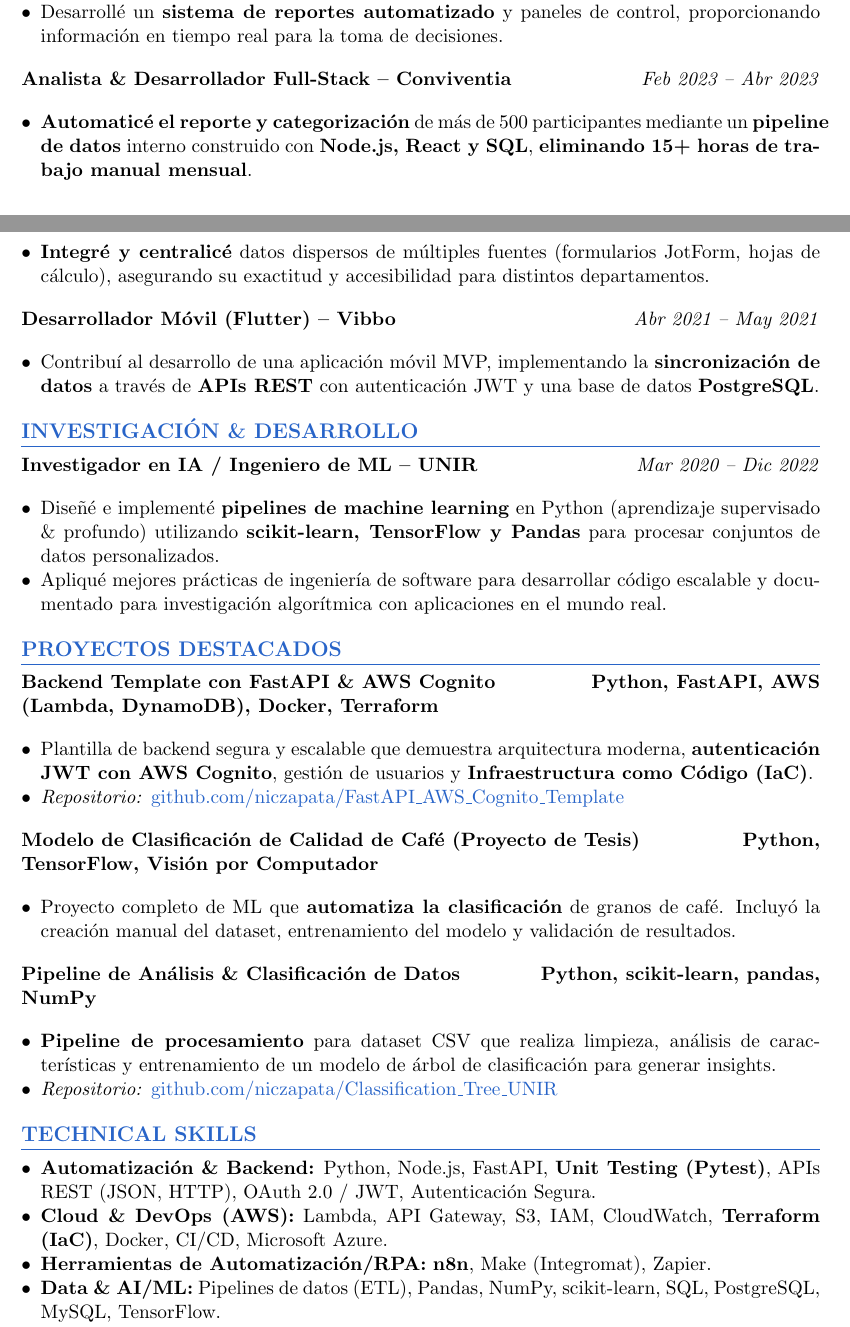
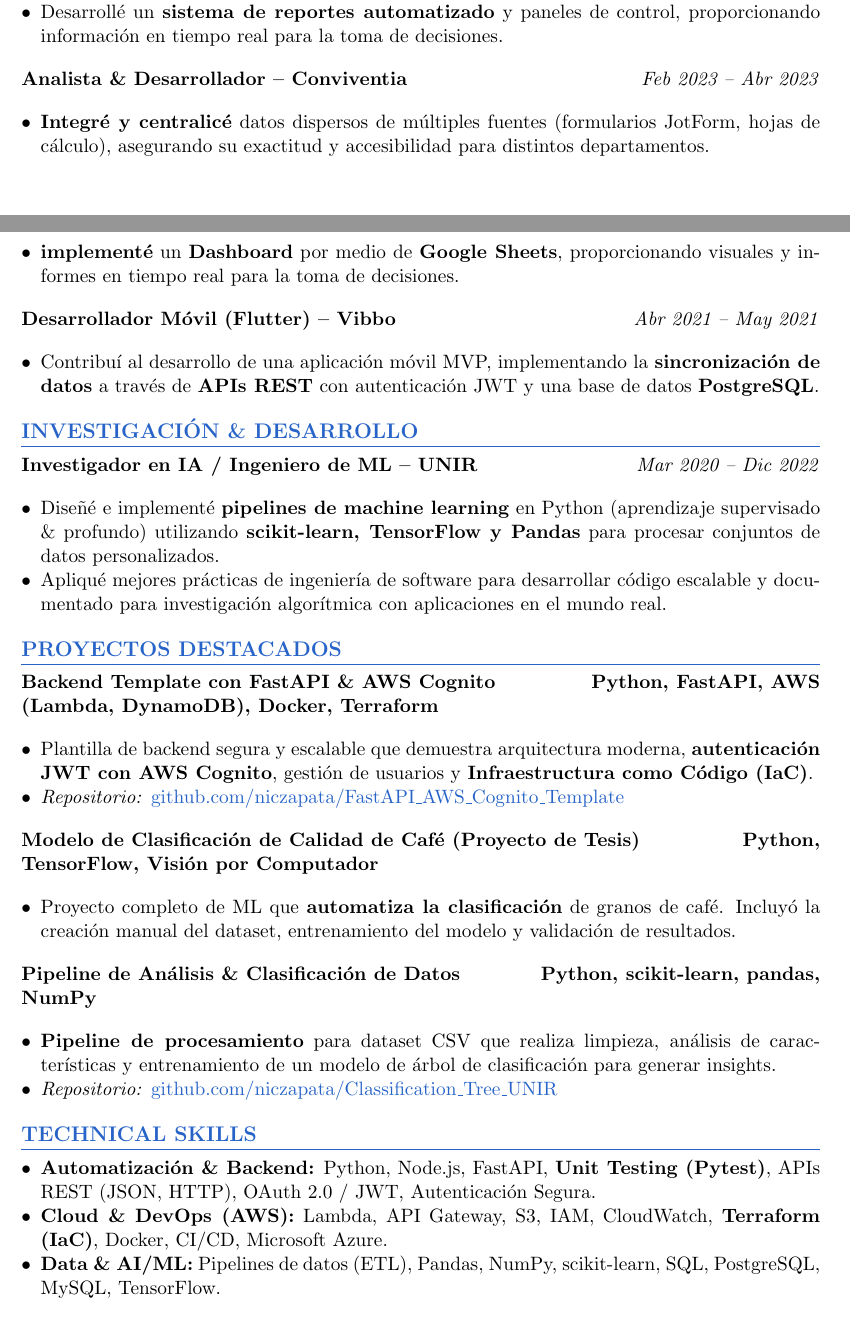
Before and after one commit to niczapata/SpanishResumeNicolasZapata, a LaTeX CV (CVNicolasZapataAlzate.tex): two parts of pages 1 and 2 of 3, joined at a grey line, cut so that both start at the same text. Compiled offline with pdfLaTeX.

Commit message:
feat: update CV with Conviventia experience and skills section

```diff
--- a/CVNicolasZapataAlzate.tex
+++ b/CVNicolasZapataAlzate.tex
@@ -68,10 +68,10 @@
 	\item Desarrollé un \textbf{sistema de reportes automatizado} y paneles de control, proporcionando información en tiempo real para la toma de decisiones.
 \end{itemize}
 
-\textbf{Analista \& Desarrollador Full-Stack – Conviventia} \hfill \textit{Feb 2023 – Abr 2023}
+\textbf{Analista \& Desarrollador – Conviventia} \hfill \textit{Feb 2023 – Abr 2023}
 \begin{itemize}[leftmargin=*, nosep, topsep=4pt]
-	\item \textbf{Automaticé el reporte y categorización} de más de 500 participantes mediante un \textbf{pipeline de datos} interno construido con \textbf{Node.js, React y SQL}, \textbf{eliminando 15+ horas de trabajo manual mensual}.
 	\item \textbf{Integré y centralicé} datos dispersos de múltiples fuentes (formularios JotForm, hojas de cálculo), asegurando su exactitud y accesibilidad para distintos departamentos.
+  \item \textbf{implementé} un \textbf{Dashboard} por medio de \textbf{Google Sheets}, proporcionando visuales y informes en tiempo real para la toma de decisiones.
 \end{itemize}
 
 \textbf{Desarrollador Móvil (Flutter) – Vibbo} \hfill \textit{Abr 2021 – May 2021}
@@ -111,7 +111,7 @@
 \begin{itemize}[nosep, leftmargin=*]
 	\item \textbf{Automatización \& Backend:} Python, Node.js, FastAPI, \textbf{Unit Testing (Pytest)}, APIs REST (JSON, HTTP), OAuth 2.0 / JWT, Autenticación Segura.
 	\item \textbf{Cloud \& DevOps (AWS):} Lambda, API Gateway, S3, IAM, CloudWatch, \textbf{Terraform (IaC)}, Docker, CI/CD, Microsoft Azure.
-	\item \textbf{Herramientas de Automatización/RPA:} \textbf{n8n}, Make (Integromat), Zapier.
+	% \item \textbf{Herramientas de Automatización/RPA:} \textbf{n8n}, Make (Integromat), Zapier.
 	\item \textbf{Data \& AI/ML:} Pipelines de datos (ETL), Pandas, NumPy, scikit-learn, SQL, PostgreSQL, MySQL, TensorFlow.
 	\item \textbf{Frontend \& Movilidad:} React, React Native, JavaScript, Flutter, HTML/CSS.
 \end{itemize}
```
Also changed, not shown: 1 other file.
